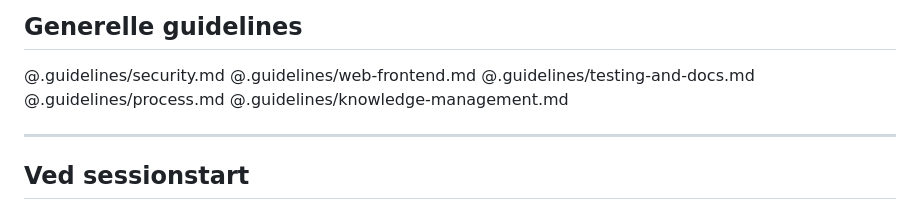
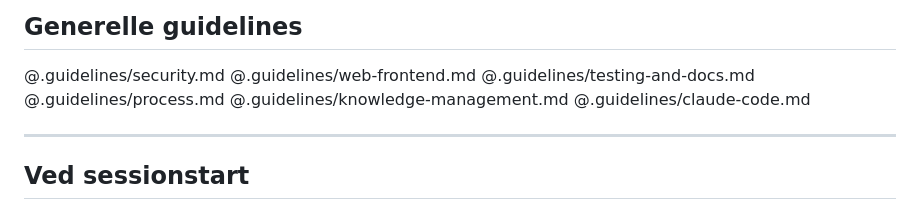
Before and after one commit to gihc-org/cved, a Markdown page: AGENTS.md, the part around the change. Drawn GitHub-style.

Commit message:
Tilføj claude-code guideline til AGENTS.md
Co-Authored-By: Claude Sonnet 4.6 <noreply@anthropic.com>

```diff
--- a/AGENTS.md
+++ b/AGENTS.md
@@ -9,6 +9,7 @@ This file provides guidance to AI coding agents working in this repository.
 @.guidelines/testing-and-docs.md
 @.guidelines/process.md
 @.guidelines/knowledge-management.md
+@.guidelines/claude-code.md
 
 ---
 
```
